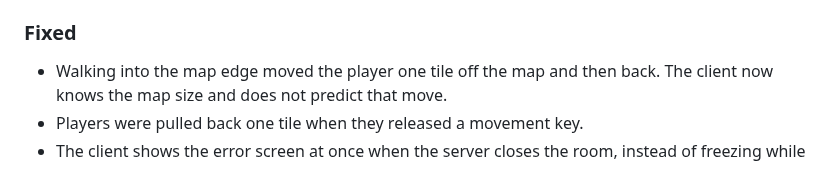
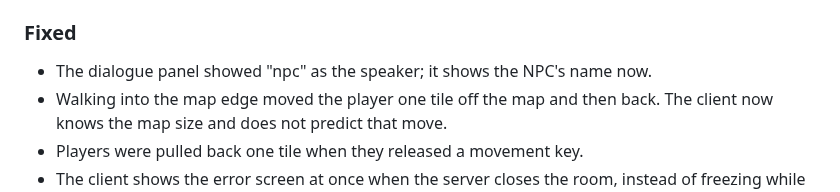
Before and after one commit to caasi/town-zero, a Markdown page: CHANGELOG.md, the part around the change. Rendered like a GitHub page.

Commit message:
docs: note the dialogue speaker fix in the changelog
Co-Authored-By: Claude Opus 5.5 <noreply@anthropic.com>

```diff
--- a/CHANGELOG.md
+++ b/CHANGELOG.md
@@ -41,6 +41,8 @@ entries are grouped by date, not by version. The format follows
 
 ### Fixed
 
+- The dialogue panel showed "npc" as the speaker; it shows the NPC's
+  name now.
 - Walking into the map edge moved the player one tile off the map and then
   back. The client now knows the map size and does not predict that move.
 - Players were pulled back one tile when they released a movement key.
```
